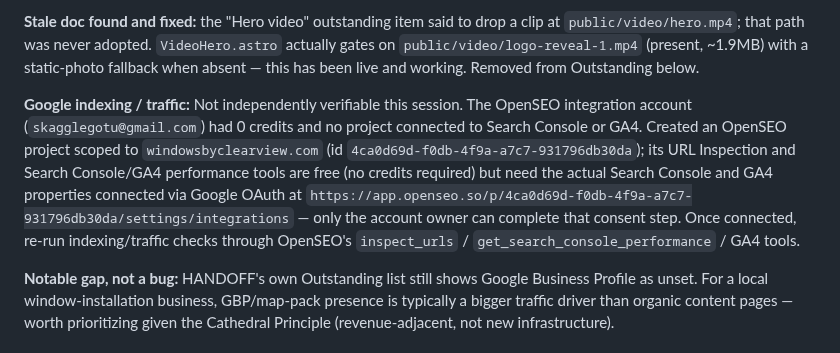
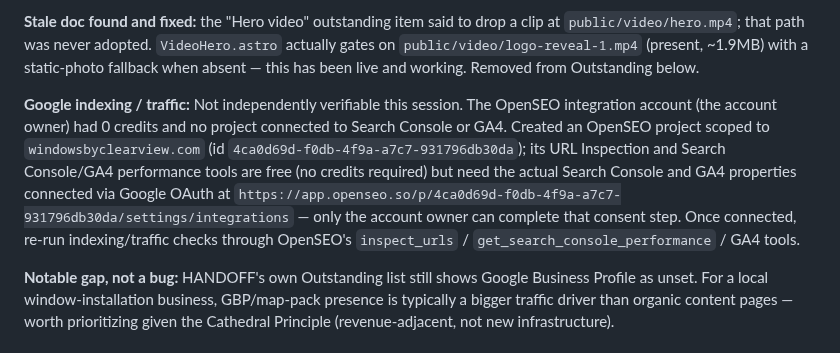
Before and after one commit to ksksrbiz-arch/windowsbyclearveiw, a Markdown page: HANDOFF.md, the part around the change. Rendered like a GitHub page.

Commit message:
fix: remove account email from public HANDOFF.md
CodeRabbit flagged (CWE-200) that the audit note in HANDOFF.md named
the OpenSEO account owner's email directly in this public repo,
which is a phishing-targeting risk. Replaced with a generic
reference; no other detail lost.

Co-Authored-By: Claude Sonnet 5 <noreply@anthropic.com>
Claude-Session: https://claude.ai/code/session_01P2nWbpbmRzUvdefY5bXA6W

```diff
--- a/HANDOFF.md
+++ b/HANDOFF.md
@@ -131,7 +131,7 @@ Ran the complete local regression suite (`test:icm`, `test:build-plan-state`, `t
 
 **Stale doc found and fixed:** the "Hero video" outstanding item said to drop a clip at `public/video/hero.mp4`; that path was never adopted. `VideoHero.astro` actually gates on `public/video/logo-reveal-1.mp4` (present, ~1.9MB) with a static-photo fallback when absent — this has been live and working. Removed from Outstanding below.
 
-**Google indexing / traffic:** Not independently verifiable this session. The OpenSEO integration account (`skagglegotu@gmail.com`) had 0 credits and no project connected to Search Console or GA4. Created an OpenSEO project scoped to `windowsbyclearview.com` (id `4ca0d69d-f0db-4f9a-a7c7-931796db30da`); its URL Inspection and Search Console/GA4 performance tools are free (no credits required) but need the actual Search Console and GA4 properties connected via Google OAuth at `https://app.openseo.so/p/4ca0d69d-f0db-4f9a-a7c7-931796db30da/settings/integrations` — only the account owner can complete that consent step. Once connected, re-run indexing/traffic checks through OpenSEO's `inspect_urls` / `get_search_console_performance` / GA4 tools.
+**Google indexing / traffic:** Not independently verifiable this session. The OpenSEO integration account (the account owner) had 0 credits and no project connected to Search Console or GA4. Created an OpenSEO project scoped to `windowsbyclearview.com` (id `4ca0d69d-f0db-4f9a-a7c7-931796db30da`); its URL Inspection and Search Console/GA4 performance tools are free (no credits required) but need the actual Search Console and GA4 properties connected via Google OAuth at `https://app.openseo.so/p/4ca0d69d-f0db-4f9a-a7c7-931796db30da/settings/integrations` — only the account owner can complete that consent step. Once connected, re-run indexing/traffic checks through OpenSEO's `inspect_urls` / `get_search_console_performance` / GA4 tools.
 
 **Notable gap, not a bug:** HANDOFF's own Outstanding list still shows Google Business Profile as unset. For a local window-installation business, GBP/map-pack presence is typically a bigger traffic driver than organic content pages — worth prioritizing given the Cathedral Principle (revenue-adjacent, not new infrastructure).
 
```
